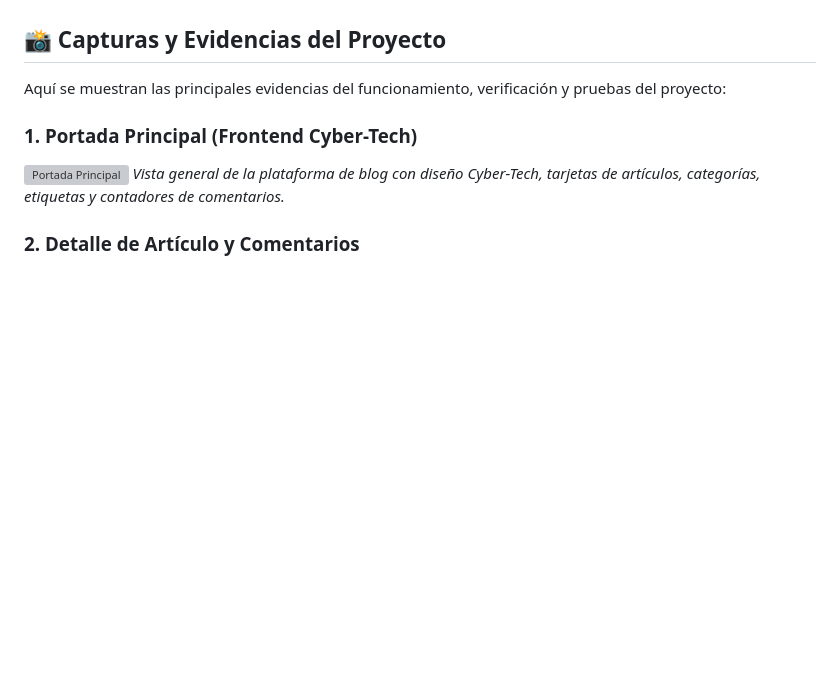
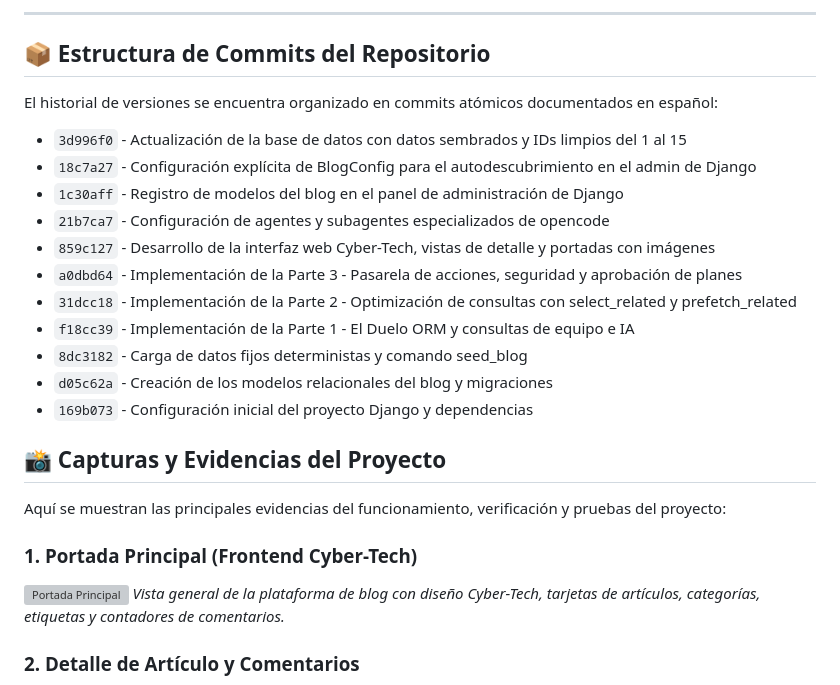
Before and after one commit to faridchz16/Lab07-Django_Session07, a Markdown page: README.md, the part around one of its changes. Drawn GitHub-style; blank space fills up the shorter version; grey boxes are pictures that could not be loaded.

```diff
--- a/README.md
+++ b/README.md
@@ -49,3 +51,19 @@ d05c62a - Creación de los modelos relacionales del blog y migraciones
+---
+
+## 📦 Estructura de Commits del Repositorio
+El historial de versiones se encuentra organizado en commits atómicos documentados en español:
+
+- `3d996f0` - Actualización de la base de datos con datos sembrados y IDs limpios del 1 al 15
+- `18c7a27` - Configuración explícita de BlogConfig para el autodescubrimiento en el admin de Django
+- `1c30aff` - Registro de modelos del blog en el panel de administración de Django
+- `21b7ca7` - Configuración de agentes y subagentes especializados de opencode
+- `859c127` - Desarrollo de la interfaz web Cyber-Tech, vistas de detalle y portadas con imágenes
+- `a0dbd64` - Implementación de la Parte 3 - Pasarela de acciones, seguridad y aprobación de planes
+- `31dcc18` - Implementación de la Parte 2 - Optimización de consultas con select_related y prefetch_related
+- `f18cc39` - Implementación de la Parte 1 - El Duelo ORM y consultas de equipo e IA
+- `8dc3182` - Carga de datos fijos deterministas y comando seed_blog
+- `d05c62a` - Creación de los modelos relacionales del blog y migraciones
+- `169b073` - Configuración inicial del proyecto Django y dependencias
 
 ## 📸 Capturas y Evidencias del Proyecto
 
```
Also changed, not shown: other parts of README.md (+44 -42 lines).
